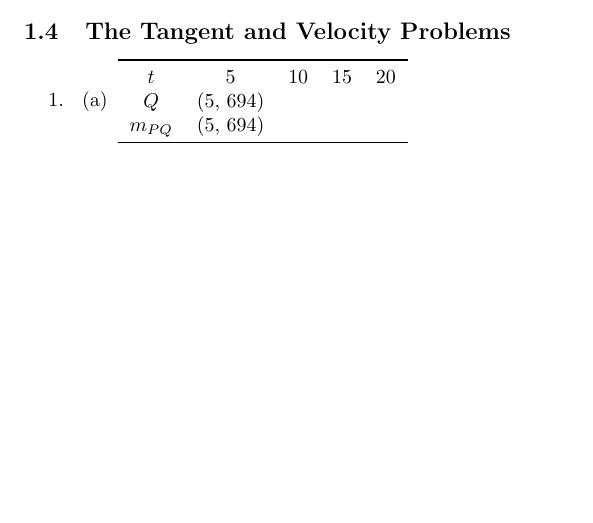
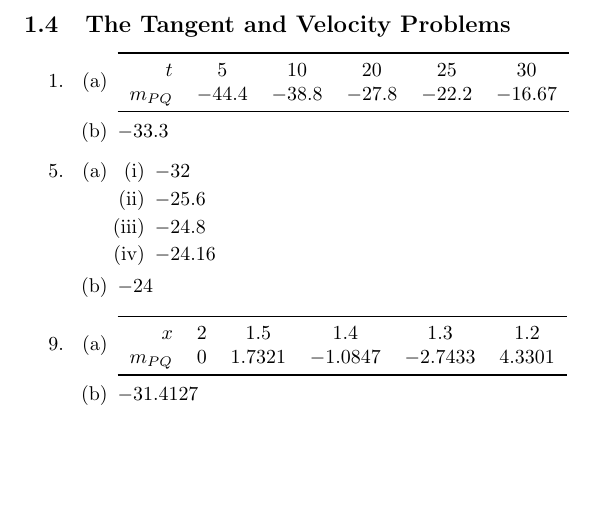
Before and after one commit to cuong-dang/study, a LaTeX document (James Stewart Calculus/ch1.tex): part of page 2 of 2 before the commit and part of page 3 of 3 after it, cut so that both start at the same text, the shorter picture padded with empty space. Compiled offline with pdfLaTeX.

Commit message:
jscalc/ch1: Complete 1.4

```diff
--- a/James Stewart Calculus/ch1.tex
+++ b/James Stewart Calculus/ch1.tex
@@ -126,13 +126,33 @@
 \subsection{The Tangent and Velocity Problems}
 \begin{enumerate}
       \item \begin{enumerate}[label=(\alph*)]
-                  \item \begin{tabular}{cccccc}
+                  \item \begin{tabular}{rccccc}
                               \toprule
-                              $t$      & 5        & 10 & 15 & 20 \\
-                              $Q$      & (5, 694) &    &    &    \\
-                              $m_{PQ}$ & (5, 694) &    &    &    \\
+                              $t$      & 5       & 10      & 20      & 25      & 30       \\
+                              $m_{PQ}$ & $-44.4$ & $-38.8$ & $-27.8$ & $-22.2$ & $-16.67$ \\
                               \bottomrule
                         \end{tabular}
+                  \item $-33.3$
+            \end{enumerate}
+            \setcounter{enumi}{4}
+      \item \begin{enumerate}[label=(\alph*)]
+                  \item \begin{enumerate}[label=(\roman*)]
+                              \item $-32$
+                              \item $-25.6$
+                              \item $-24.8$
+                              \item $-24.16$
+                        \end{enumerate}
+                  \item $-24$
+            \end{enumerate}
+            \setcounter{enumi}{8}
+      \item \begin{enumerate}[label=(\alph*)]
+                  \item \begin{tabular}{rccccc}
+                              \toprule
+                              $x$      & 2 & 1.5      & 1.4       & 1.3       & 1.2      \\
+                              $m_{PQ}$ & 0 & $1.7321$ & $-1.0847$ & $-2.7433$ & $4.3301$ \\
+                              \bottomrule
+                        \end{tabular}
+                  \item $-31.4127$
             \end{enumerate}
 \end{enumerate}
 \end{document}
```
